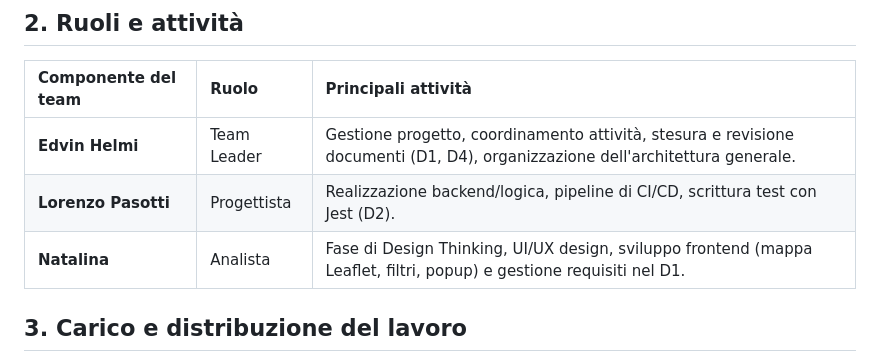
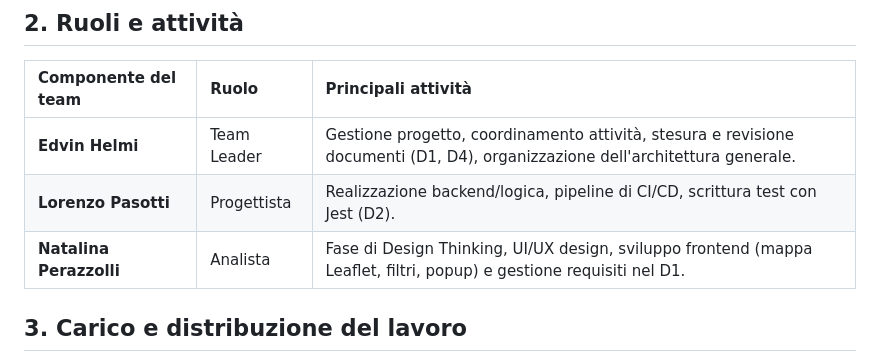
Before and after one commit to edvinhelmi/Cycle-Place, a Markdown page: docs/D4_Report_Finale.md, the part around the change. Drawn GitHub-style.

```diff
--- a/docs/D4_Report_Finale.md
+++ b/docs/D4_Report_Finale.md
@@ -14,7 +14,7 @@ Il team si è riunito con cadenza regolare, alternando incontri in presenza a *s
 | :--- | :--- | :--- |
 | **Edvin Helmi** | Team Leader | Gestione progetto, coordinamento attività, stesura e revisione documenti (D1, D4), organizzazione dell'architettura generale. |
 | **Lorenzo Pasotti** | Progettista | Realizzazione backend/logica, pipeline di CI/CD, scrittura test con Jest (D2). |
-| **Natalina** | Analista | Fase di Design Thinking, UI/UX design, sviluppo frontend (mappa Leaflet, filtri, popup) e gestione requisiti nel D1. |
+| **Natalina Perazzolli** | Analista | Fase di Design Thinking, UI/UX design, sviluppo frontend (mappa Leaflet, filtri, popup) e gestione requisiti nel D1. |
 
 ## 3. Carico e distribuzione del lavoro
 Il carico di lavoro è stato equamente distribuito tra i componenti del team, bilanciando l'impegno in base alle rispettive competenze e responsabilità.
```
